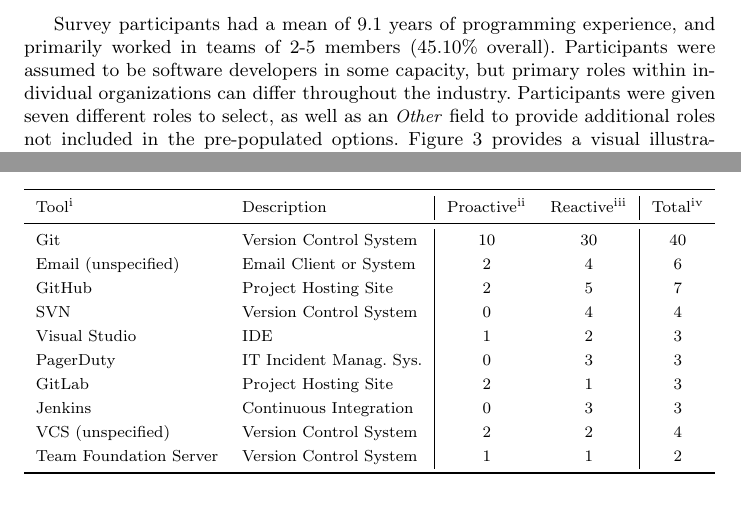
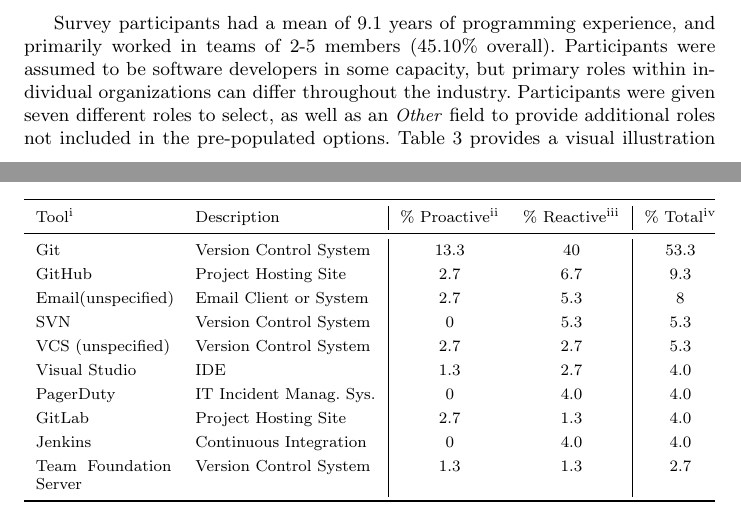
Before and after one commit to EPICLab/EMSE19-MergeConflicts, a LaTeX paper (main.tex, which reads Methodology.tex, RQ1.tex): two parts of pages 9 and 16 of 40, joined at a grey line, cut so that both start at the same text. Compiled offline with pdfLaTeX.

Commit message:
reworked table 3 (now table 4) to include percent, fixed reference to Figure 1 in methodology

```diff
--- a/Methodology.tex
+++ b/Methodology.tex
@@ -175,7 +175,7 @@
 Survey participants had a mean of 9.1 years of programming experience, and primarily worked in teams of 2-5 members (45.10\% overall).
 Participants were assumed to be software developers in some capacity, but primary roles within individual organizations can differ throughout the industry.
 Participants were given seven different roles to select, as well as an \textit{Other} field to provide additional roles not included in the pre-populated options.
-Figure~\ref{processes_roles} provides a visual illustration of the distribution of primary roles among participants.
+Table~\ref{processes_roles} provides a visual illustration of the distribution of primary roles among participants.
 87.5\% of participants were primarily a \textit{Developer} or \textit{Engineer} (45.5\% and 42.0\% respectively), with 6.9\% selecting \textit{DevOps}, 5.0\% \textit{Architect}, 1.0\% \textit{Designer}, and 12.5\% \textit{Other}.
 Among participants that selected \textit{Other}, the open-text responses included: ``Tester,'' ``Security Analyst,'' ``Hobbyist Programmer,'' and ``Researcher.''
 
--- a/RQ1.tex
+++ b/RQ1.tex
@@ -127,23 +130,23 @@
 \caption{Merge Awareness Toolsets (Top 10) from Processes Survey (S1)}
 \label{s1_toolset}
 \centering
-\begin{tabularx}{\textwidth}{ll|cc|c}
+\begin{tabularx}{\textwidth}{sl|cc|c}
 \toprule
 % \textbf{Par.}\parnote{Par. = Total number of survey participants using each tool.}
 % \vspace*{-0.3\baselineskip}
   \parnoteclear % tabularx will otherwise add each note thrice
-  Tool\parnote{\textit{Processes Survey}~(S1) participants were allowed to provide multiple tools. 57 out of 102 participants (56\%) indicated the use of at least one merge awareness tool.} & Description & Proactive\parnote{Participants using this tool with a proactive strategy.} & Reactive\parnote{Participants using this tool with reactive strategy.} & Total\parnote{Total number of survey participants using each particular tool.}\\
+  Tool\parnote{\textit{Processes Survey}~(S1) participants were allowed to provide multiple tools. 57 out of 102 participants (56\%) indicated the use of at least one merge awareness tool.} & Description & \% Proactive\parnote{Participants using this tool with a proactive strategy.} & \% Reactive\parnote{Participants using this tool with reactive strategy.} & \% Total\parnote{Total number of survey participants using each particular tool.}\\
 \midrule
-  Git & Version Control System & 10 & 30 & 40\\
-  Email (unspecified) & Email Client or System & 2 & 4 & 6\\
-  GitHub & Project Hosting Site & 2 & 5 & 7\\
-  SVN & Version Control System & 0 & 4 & 4\\
-  Visual Studio & IDE & 1 & 2 & 3\\
-  PagerDuty & IT Incident Manag. Sys. & 0 & 3 & 3\\
-  GitLab & Project Hosting Site & 2 & 1 & 3\\
-  Jenkins & Continuous Integration & 0 & 3 & 3\\
-  VCS (unspecified) & Version Control System & 2 & 2 & 4\\
-  Team Foundation Server & Version Control System & 1 & 1 & 2\\
+  Git & Version Control System & 13.3 & 40 & 53.3\\
+  GitHub & Project Hosting Site & 2.7 & 6.7 & 9.3\\
+  Email(unspecified) & Email Client or System & 2.7 & 5.3 & 8\\
+  SVN & Version Control System & 0 & 5.3 & 5.3\\
+  VCS (unspecified) & Version Control System & 2.7 & 2.7 & 5.3\\
+  Visual Studio & IDE & 1.3 & 2.7 & 4.0\\
+  PagerDuty & IT Incident Manag. Sys. & 0 & 4.0 & 4.0\\
+  GitLab & Project Hosting Site & 2.7 & 1.3 & 4.0\\
+  Jenkins & Continuous Integration & 0 & 4.0 & 4.0\\
+  Team Foundation Server & Version Control System & 1.3 & 1.3 & 2.7\\
 \bottomrule
 \end{tabularx}
 \parnotes
```
Also changed, not shown: RQ1.tex (3 more changed lines).
